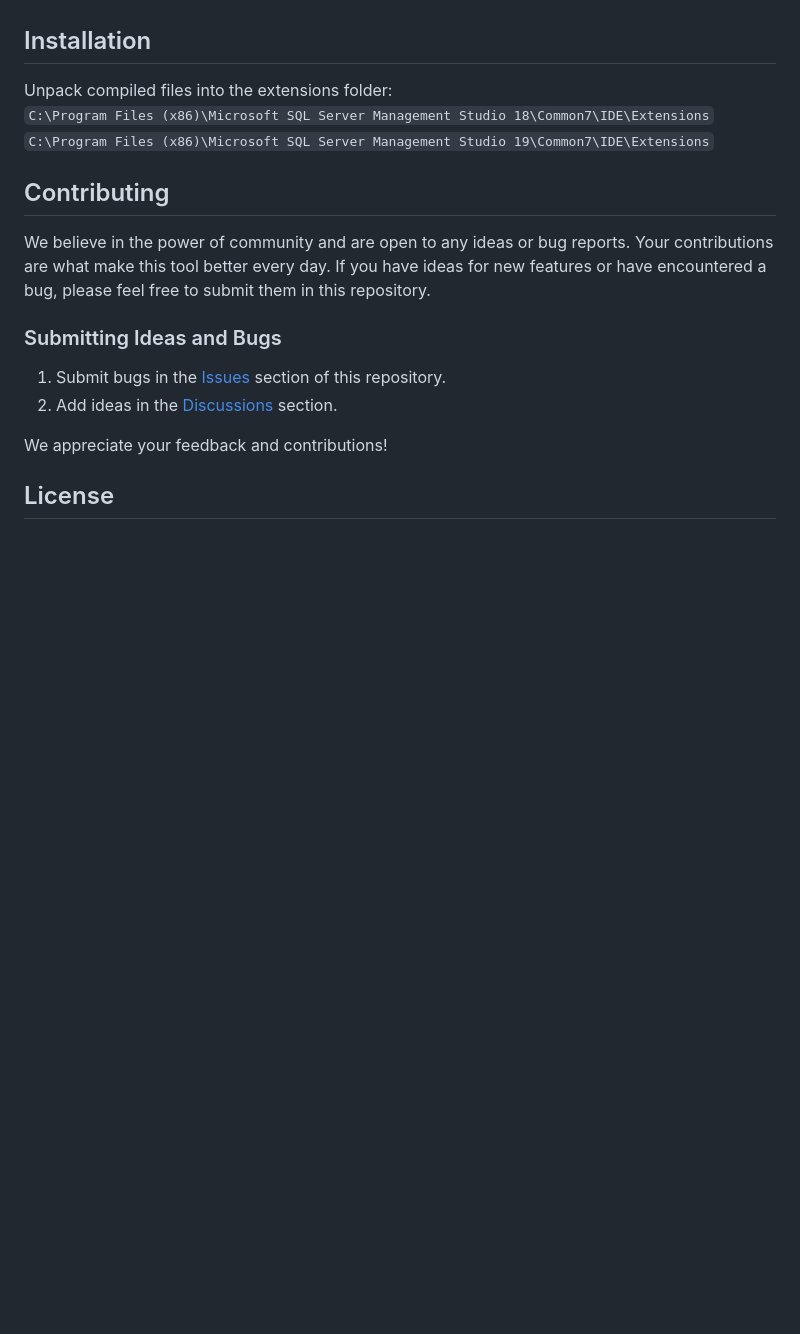
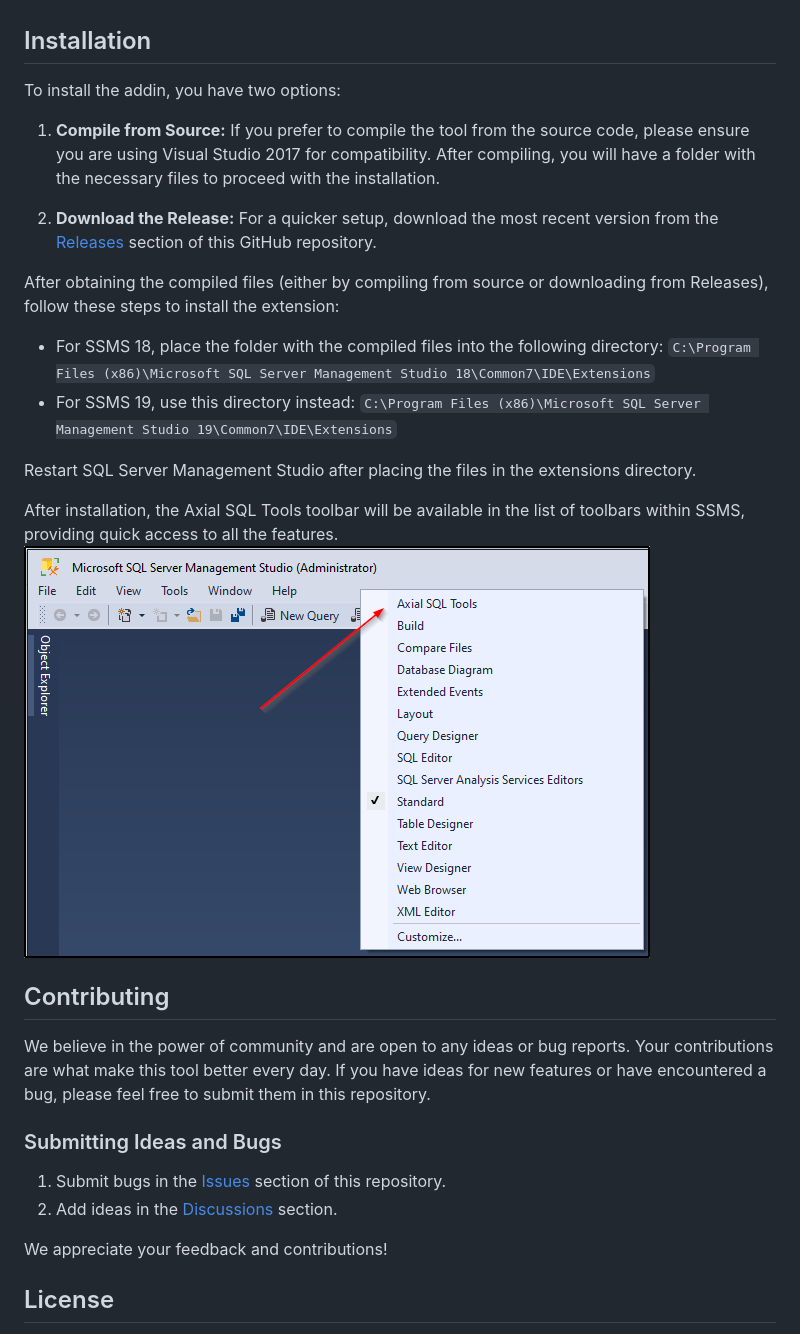
Before and after one commit to Axial-SQL/AxialSqlTools, a Markdown page: README.md, the part around the change. Rendered like a GitHub page; pictures changed too: pics/toolbar.png (added); blank space fills up the shorter version.

```diff
--- a/README.md
+++ b/README.md
@@ -24,9 +24,24 @@ These templates are designed to cover a wide range of scenarios, helping you to
 
 ## Installation
 
-Unpack compiled files into the extensions folder: <br/>
-`C:\Program Files (x86)\Microsoft SQL Server Management Studio 18\Common7\IDE\Extensions` <br/>
+To install the addin, you have two options:
+
+1. **Compile from Source:** If you prefer to compile the tool from the source code, please ensure you are using Visual Studio 2017 for compatibility. After compiling, you will have a folder with the necessary files to proceed with the installation.
+
+2. **Download the Release:** For a quicker setup, download the most recent version from the [Releases](https://github.com/Axial-SQL/AxialSqlTools/releases) section of this GitHub repository.
+
+
+After obtaining the compiled files (either by compiling from source or downloading from Releases), follow these steps to install the extension:
+
+- For SSMS 18, place the folder with the compiled files into the following directory:
+`C:\Program Files (x86)\Microsoft SQL Server Management Studio 18\Common7\IDE\Extensions`
+- For SSMS 19, use this directory instead:
 `C:\Program Files (x86)\Microsoft SQL Server Management Studio 19\Common7\IDE\Extensions`
+
+Restart SQL Server Management Studio after placing the files in the extensions directory.
+
+After installation, the Axial SQL Tools toolbar will be available in the list of toolbars within SSMS, providing quick access to all the features.<br/>
+<img src="https://github.com/Axial-SQL/AxialSqlTools/blob/main/pics/toolbar.png?raw=true"/>
 
 ## Contributing
 
```
